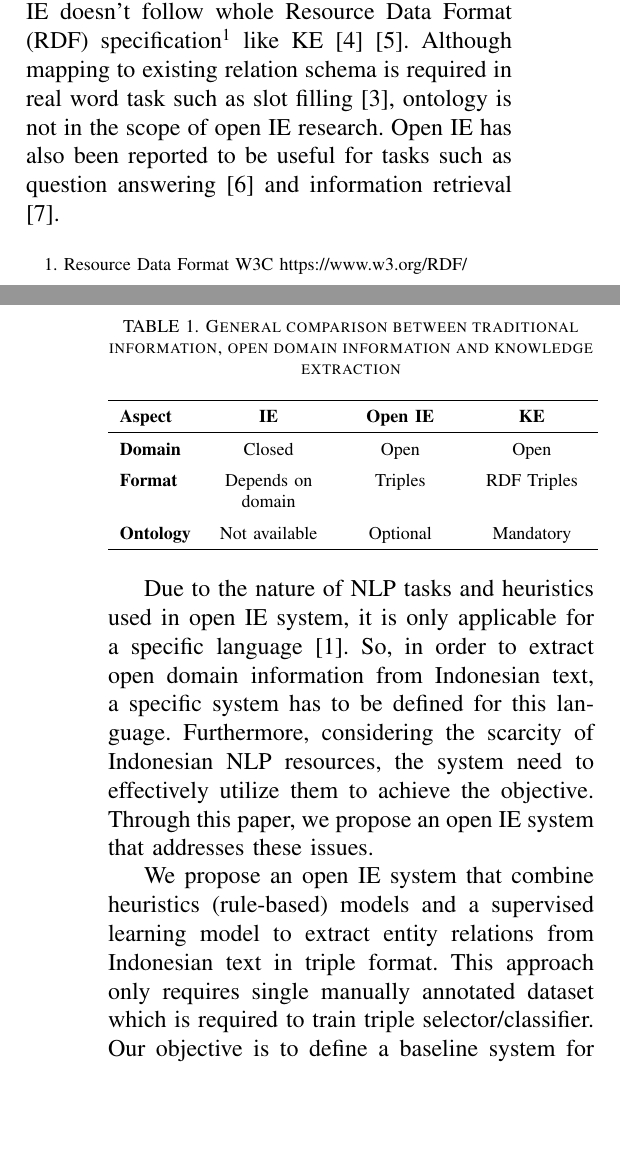
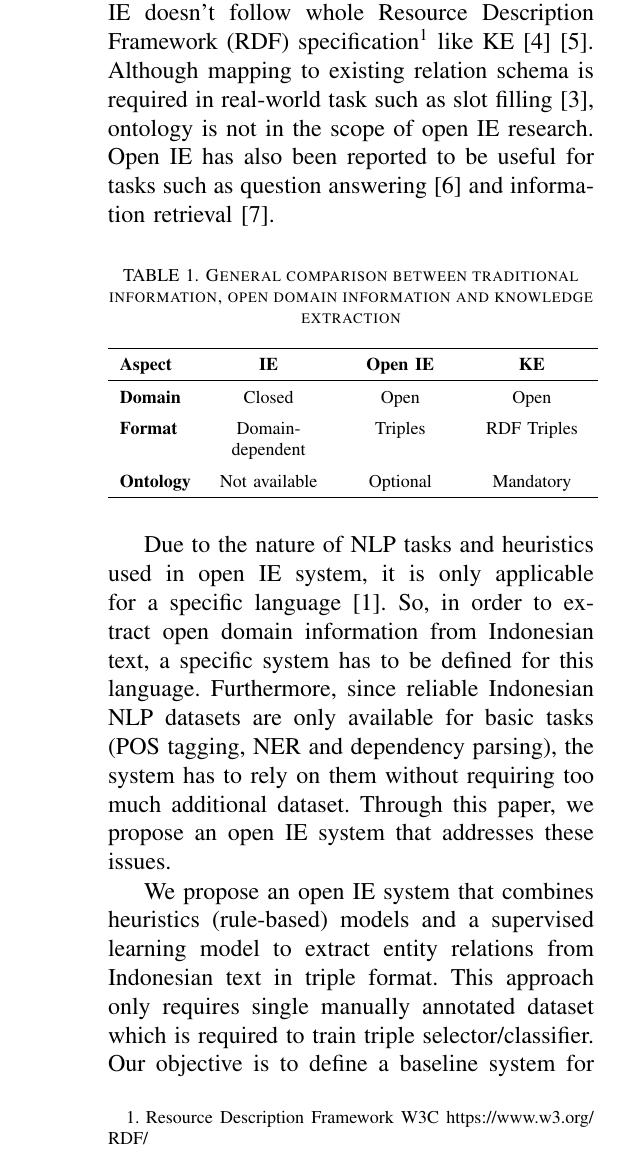
Before and after one commit to yohanesgultom/id-openie, a LaTeX paper (doc/iwbis/iwbis.tex): two parts of the columns of pages 1 and 2 of 10 before the commit and part of one column of page 2 of 10 after it, the two joined at a grey line, cut so that both start at the same text, the shorter picture padded with empty space. Compiled offline with pdfLaTeX; a missing font is replaced by an installed copy or a similar font; a LaTeX package or settings file that is missing is left out.

Commit message:
fixes typos

```diff
--- a/doc/iwbis/iwbis.tex
+++ b/doc/iwbis/iwbis.tex
@@ -154,7 +163,7 @@ Open domain information extraction (open IE) is a paradigm that facilitates doma
 \label{fig_example_io_openie}
 \end{figure}
 
-As described in Table \ref{table_paradigm_comparison}, unlike traditional information extraction (IE), open IE extracts domain-independent relations from sentence. While it retrieves relations in triples format similar to knowledge extraction (KE), open IE doesn't follow whole Resource Data Format (RDF) specification\footnote{Resource Data Format W3C \url{https://www.w3.org/RDF/}} like KE\cite{auer2007dbpedia} \cite{exner2014refractive}. Although mapping to existing relation schema is required in real word task such as slot filling\cite{angeli2015leveraging}, ontology is not in the scope of open IE research. Open IE has also been reported to be useful for tasks such as question answering\cite{fader2011identifying} and information retrieval\cite{etzioni2011search}.
+As described in Table \ref{table_paradigm_comparison}, unlike traditional information extraction (IE), open IE extracts domain-independent relations from sentence. While it retrieves relations in triples format similar to knowledge extraction (KE), open IE doesn't follow whole Resource Description Framework (RDF) specification\footnote{Resource Description Framework W3C \url{https://www.w3.org/RDF/}} like KE\cite{auer2007dbpedia} \cite{exner2014refractive}. Although mapping to existing relation schema is required in real-world task such as slot filling\cite{angeli2015leveraging}, ontology is not in the scope of open IE research. Open IE has also been reported to be useful for tasks such as question answering\cite{fader2011identifying} and information retrieval\cite{etzioni2011search}.
 
 \begin{table}
 \renewcommand{\arraystretch}{1.5}
@@ -166,15 +175,15 @@ As described in Table \ref{table_paradigm_comparison}, unlike traditional inform
 \textbf{Aspect} & \textbf{IE} & \textbf{Open IE} & \textbf{KE} \\
 \hline
 \textbf{Domain} & Closed & Open & Open \\
-\textbf{Format} & Depends on domain & Triples & RDF Triples \\
+\textbf{Format} & Domain-dependent & Triples & RDF Triples \\
 \textbf{Ontology} & Not available & Optional & Mandatory \\
 \hline
 \end{tabular}
 \end{table}
 
-Due to the nature of NLP tasks and heuristics used in open IE system, it is only applicable for a specific language\cite{banko2007open}. So, in order to extract open domain information from Indonesian text, a specific system has to be defined for this language. Furthermore, considering the scarcity of Indonesian NLP resources, the system need to effectively utilize them to achieve the objective. Through this paper, we propose an open IE system that addresses these issues.
+Due to the nature of NLP tasks and heuristics used in open IE system, it is only applicable for a specific language\cite{banko2007open}. So, in order to extract open domain information from Indonesian text, a specific system has to be defined for this language. Furthermore, since reliable Indonesian NLP datasets are only available for basic tasks (POS tagging, NER and dependency parsing), the system has to rely on them without requiring too much additional dataset. Through this paper, we propose an open IE system that addresses these issues.
 
-We propose an open IE system that combine heuristics (rule-based) models and a supervised learning model to extract entity relations from Indonesian text in triple format. This approach only requires single manually annotated dataset which is required to train triple selector/classifier. Our objective is to define a baseline system for Indonesian open IE that may encourage further research in the future.
+We propose an open IE system that combines heuristics (rule-based) models and a supervised learning model to extract entity relations from Indonesian text in triple format. This approach only requires single manually annotated dataset which is required to train triple selector/classifier. Our objective is to define a baseline system for Indonesian open IE that may encourage further research in the future.
 
 In general, the contributions from this research are:
 
```
Also changed, not shown: doc/iwbis/iwbis.pdf, doc/iwbis/iwbis.tex (17 more changed lines), 1 other file.
